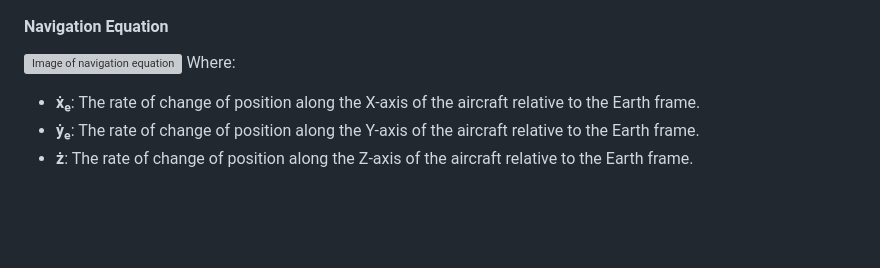
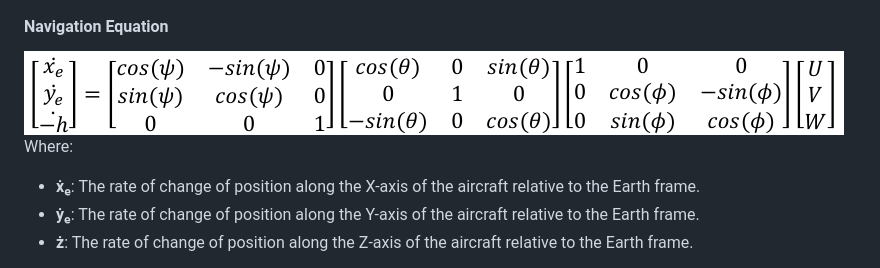
Before and after one commit to boannas/F16_project, a Markdown page: README.md, the part around the change. Rendered like a GitHub page; blank space fills up the shorter version; grey boxes are pictures that could not be loaded.

```diff
--- a/README.md
+++ b/README.md
@@ -118,7 +118,7 @@ Where:
 ![Image of Force equation](image/Force%20equation.png)
 
 #### Navigation Equation
-![Image of navigation equation](image/Navigation%20equation.png)
+![Image of navigation equation](image/Navigation_equation.png)
 Where:
 - **ẋₑ**: The rate of change of position along the X-axis of the aircraft relative to the Earth frame.
 - **ẏₑ**: The rate of change of position along the Y-axis of the aircraft relative to the Earth frame.
```
Also changed, not shown: image/Navigation_equation.png (renamed from image/Navigation Equation.png).
